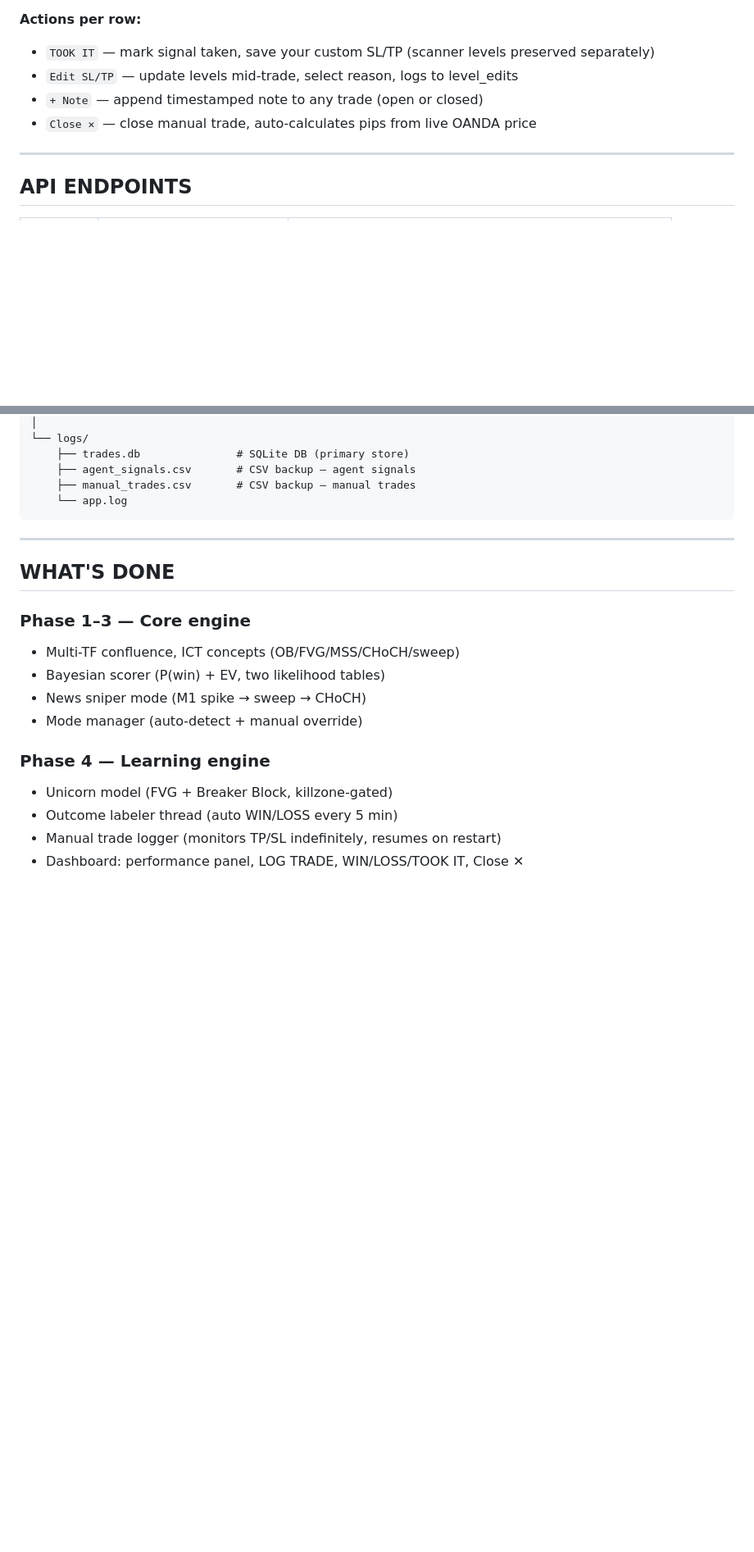
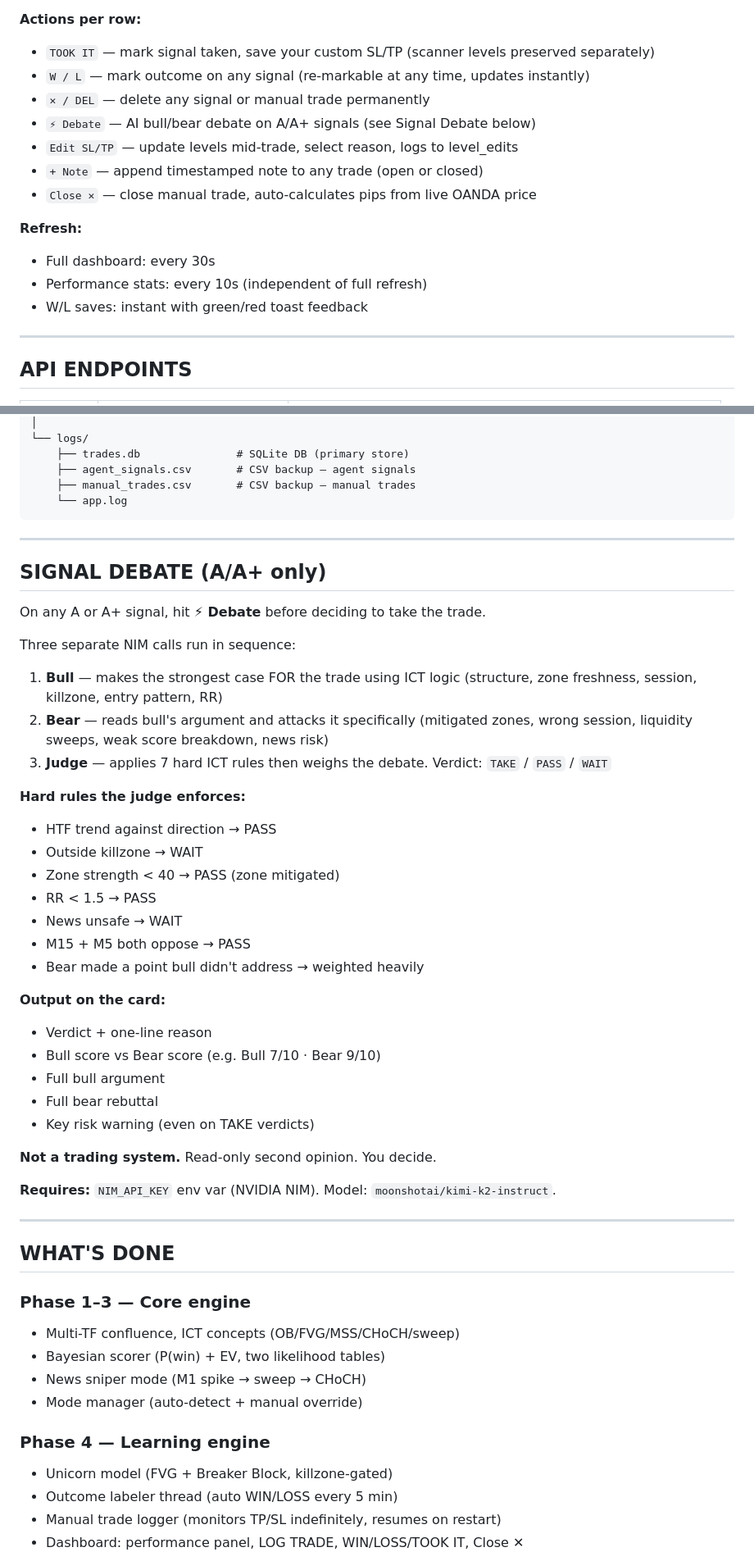
Before and after one commit to bhavya-analytics-ai/forex-agent, a Markdown page: readme.md, 2 parts joined by grey strips. Shown at 82% size. Rendered like a GitHub page; blank space fills up the shorter version.

Commit message:
docs: update readme — Phase 8 changes, Signal Debate, fixed endpoints, current stats

```diff
--- a/readme.md
+++ b/readme.md
@@ -248,9 +249,17 @@ Three tables:
 
 **Actions per row:**
 - `TOOK IT` — mark signal taken, save your custom SL/TP (scanner levels preserved separately)
+- `W / L` — mark outcome on any signal (re-markable at any time, updates instantly)
+- `✕ / DEL` — delete any signal or manual trade permanently
+- `⚡ Debate` — AI bull/bear debate on A/A+ signals (see Signal Debate below)
 - `Edit SL/TP` — update levels mid-trade, select reason, logs to level_edits
 - `+ Note` — append timestamped note to any trade (open or closed)
 - `Close ✕` — close manual trade, auto-calculates pips from live OANDA price
+
+**Refresh:**
+- Full dashboard: every 30s
+- Performance stats: every 10s (independent of full refresh)
+- W/L saves: instant with green/red toast feedback
 
 ---
 
@@ -344,6 +357,38 @@ forex-agent/
 
 ---
 
+## SIGNAL DEBATE (A/A+ only)
+
+On any A or A+ signal, hit **⚡ Debate** before deciding to take the trade.
+
+Three separate NIM calls run in sequence:
+
+1. **Bull** — makes the strongest case FOR the trade using ICT logic (structure, zone freshness, session, killzone, entry pattern, RR)
+2. **Bear** — reads bull's argument and attacks it specifically (mitigated zones, wrong session, liquidity sweeps, weak score breakdown, news risk)
+3. **Judge** — applies 7 hard ICT rules then weighs the debate. Verdict: `TAKE` / `PASS` / `WAIT`
+
+**Hard rules the judge enforces:**
+- HTF trend against direction → PASS
+- Outside killzone → WAIT
+- Zone strength < 40 → PASS (zone mitigated)
+- RR < 1.5 → PASS
+- News unsafe → WAIT
+- M15 + M5 both oppose → PASS
+- Bear made a point bull didn't address → weighted heavily
+
+**Output on the card:**
+- Verdict + one-line reason
+- Bull score vs Bear score (e.g. Bull 7/10 · Bear 9/10)
+- Full bull argument
+- Full bear rebuttal
+- Key risk warning (even on TAKE verdicts)
+
+**Not a trading system.** Read-only second opinion. You decide.
+
+**Requires:** `NIM_API_KEY` env var (NVIDIA NIM). Model: `moonshotai/kimi-k2-instruct`.
+
+---
+
 ## WHAT'S DONE
 
 ### Phase 1–3 — Core engine
```
Also changed, not shown: other parts of readme.md (+21 -8 lines).
